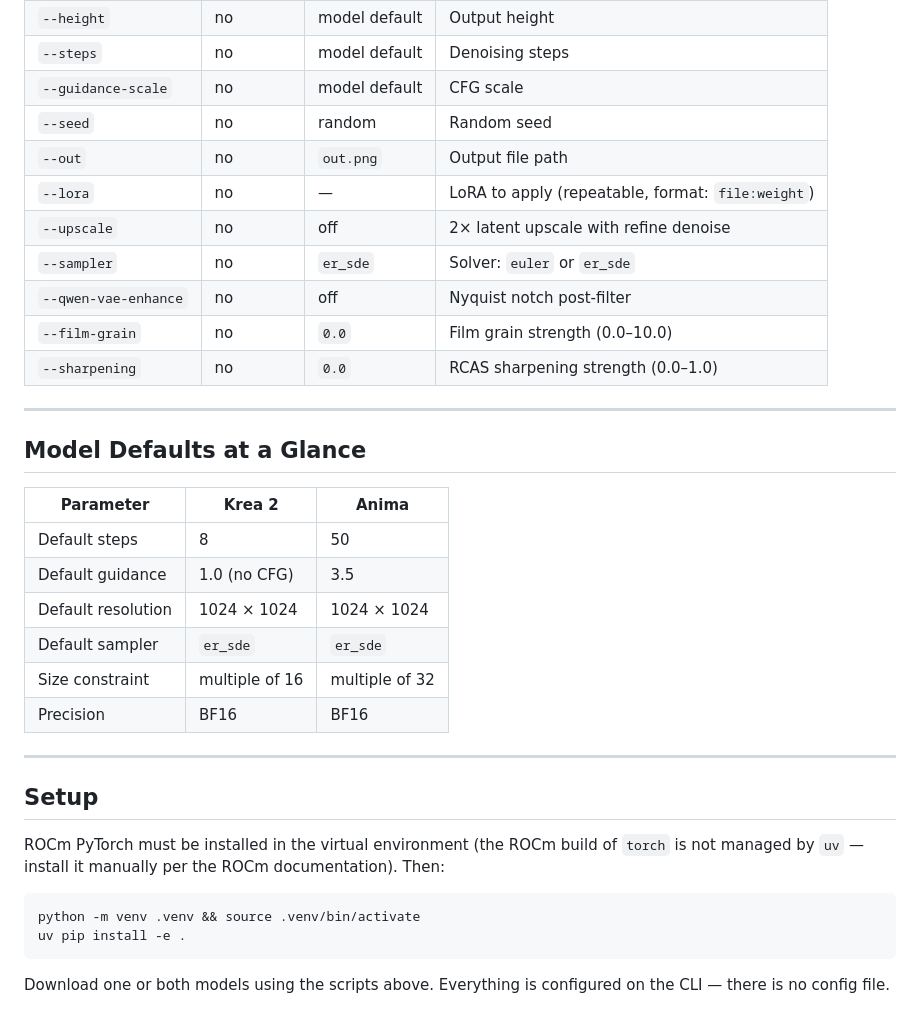
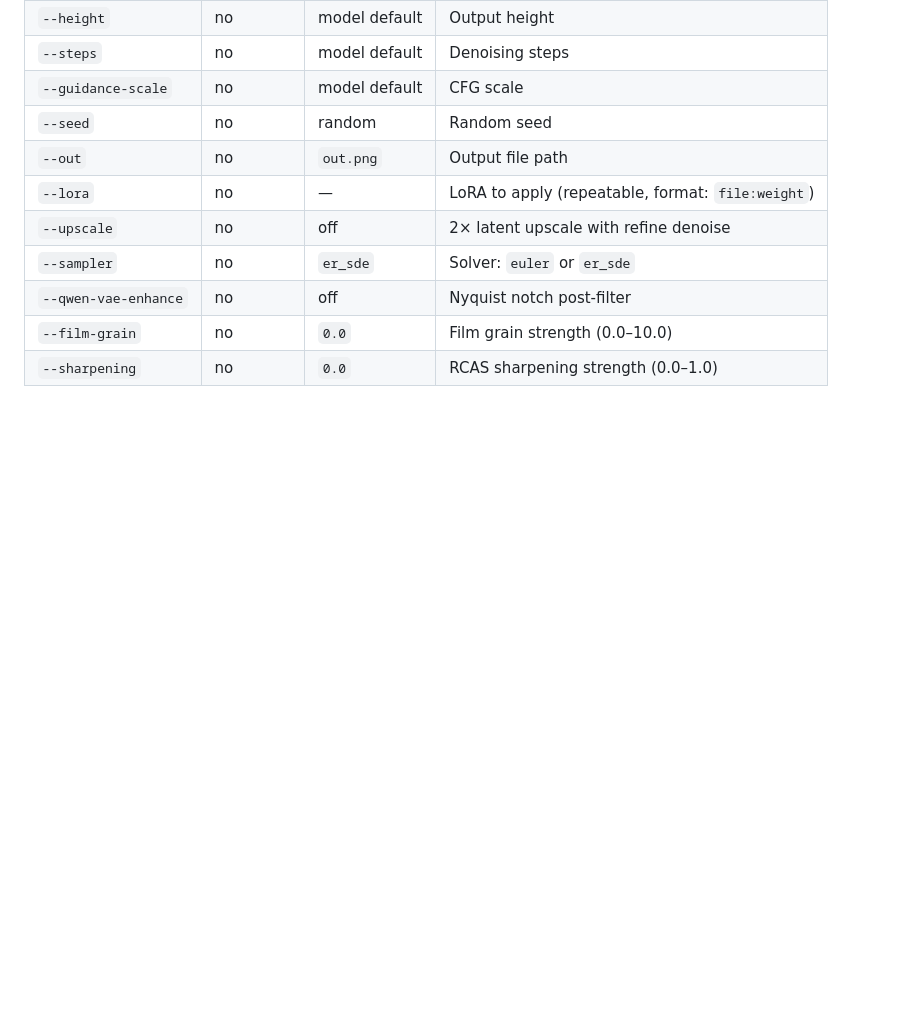
Before and after one commit to choppu/thenoise, a Markdown page: README.md, the part around one of its changes. Drawn GitHub-style; blank space fills up the shorter version.

````diff
--- a/README.md
+++ b/README.md
@@ -185,29 +193,3 @@ If no model is loaded, `/text2image` returns HTTP 503.
 | `--qwen-vae-enhance` | no | off | Nyquist notch post-filter |
 | `--film-grain` | no | `0.0` | Film grain strength (0.0–10.0) |
 | `--sharpening` | no | `0.0` | RCAS sharpening strength (0.0–1.0) |
-
----
-
-## Model Defaults at a Glance
-
-| Parameter | Krea 2 | Anima |
-|-----------|--------|-------|
-| Default steps | 8 | 50 |
-| Default guidance | 1.0 (no CFG) | 3.5 |
-| Default resolution | 1024 × 1024 | 1024 × 1024 |
-| Default sampler | `er_sde` | `er_sde` |
-| Size constraint | multiple of 16 | multiple of 32 |
-| Precision | BF16 | BF16 |
-
----
-
-## Setup
-
-ROCm PyTorch must be installed in the virtual environment (the ROCm build of `torch` is not managed by `uv` — install it manually per the ROCm documentation). Then:
-
-```bash
-python -m venv .venv && source .venv/bin/activate
-uv pip install -e .
-```
-
-Download one or both models using the scripts above. Everything is configured on the CLI — there is no config file.
````
Also changed, not shown: other parts of README.md (+30 -22 lines).
